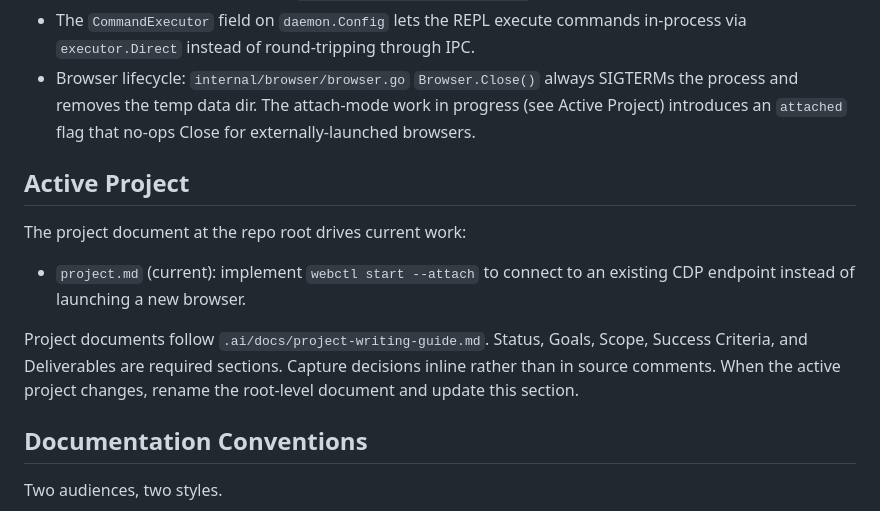
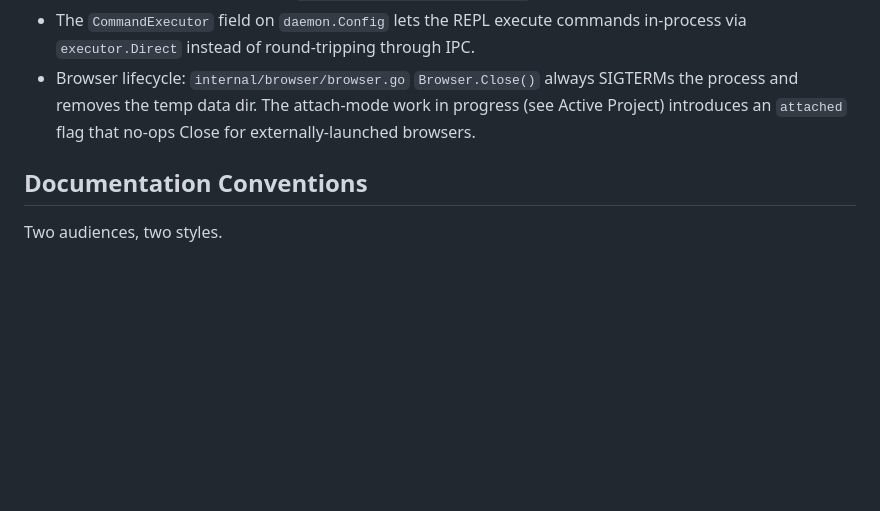
Before and after one commit to grantcarthew/webctl, a Markdown page: AGENTS.md, the part around the change. Drawn GitHub-style; blank space fills up the shorter version.

```diff
--- a/AGENTS.md
+++ b/AGENTS.md
@@ -119,14 +119,6 @@ Command abbreviation: `Execute` expands a unique prefix (e.g. `webctl nav` to `n
 - The `CommandExecutor` field on `daemon.Config` lets the REPL execute commands in-process via `executor.Direct` instead of round-tripping through IPC.
 - Browser lifecycle: `internal/browser/browser.go` `Browser.Close()` always SIGTERMs the process and removes the temp data dir. The attach-mode work in progress (see Active Project) introduces an `attached` flag that no-ops Close for externally-launched browsers.
 
-## Active Project
-
-The project document at the repo root drives current work:
-
-- `project.md` (current): implement `webctl start --attach` to connect to an existing CDP endpoint instead of launching a new browser.
-
-Project documents follow `.ai/docs/project-writing-guide.md`. Status, Goals, Scope, Success Criteria, and Deliverables are required sections. Capture decisions inline rather than in source comments. When the active project changes, rename the root-level document and update this section.
-
 ## Documentation Conventions
 
 Two audiences, two styles.
```
Also changed, not shown: project.md (added, +101 -0 lines).
